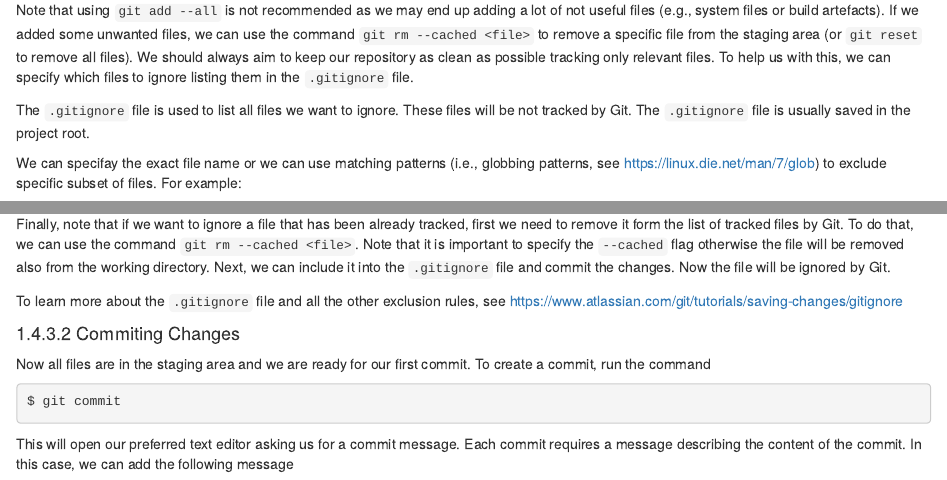
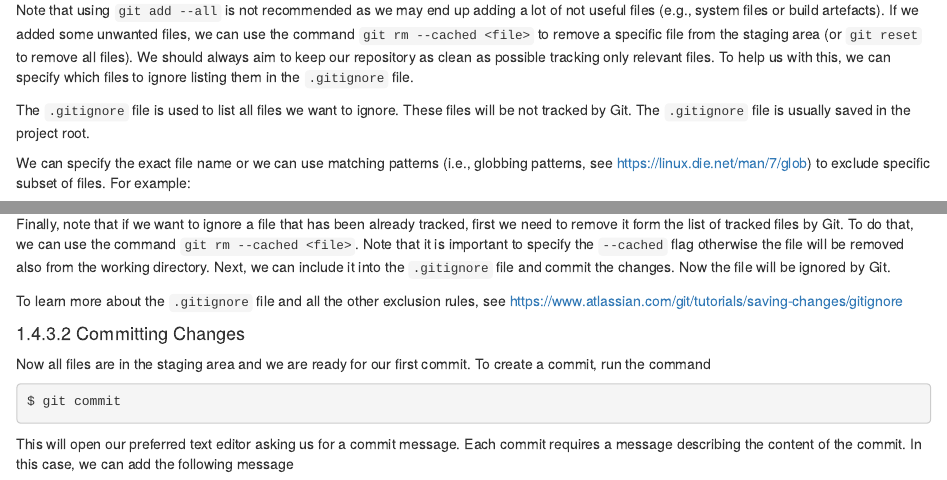
Before and after one commit to arca-dpss/manual-open-science, an R Markdown document (chapters/07-git.Rmd): the page in a window 1100 px wide, from 8980 px down, and a second part further down, joined at a grey line. Rendered offline with R 4.5, knitr and Pandoc, with nearby package versions; drawn as R Markdown's standard HTML page in place of the format the file asks for; some code elsewhere in the file could not run offline.

Commit message:
Fix a few typos

```diff
--- a/chapters/07-git.Rmd
+++ b/chapters/07-git.Rmd
@@ -317,7 +317,7 @@ Note that using `git add --all` is not recommended as we may end up adding a lot
 
 The `.gitignore` file is used to list all files we want to ignore. These files will be not tracked by Git. The `.gitignore` file is usually saved in the project root.
 
-We can specifay the exact file name or we can use matching patterns (i.e., globbing patterns, see https://linux.die.net/man/7/glob) to exclude specific subset of files. For example:
+We can specify the exact file name or we can use matching patterns (i.e., globbing patterns, see https://linux.die.net/man/7/glob) to exclude specific subset of files. For example:
 
 - **`note.txt`**: ignore all files named `"note.txt"` in any directory (e.g., `"my-folder/note.txt"`)
 - **`folder-A/note.txt`**: ignore files named `"note.txt"` in `"folder-A"`. In this case the file `"folder-B/note.txt"` is not ignored.
@@ -339,7 +339,7 @@ Finally, note that if we want to ignore a file that has been already tracked, fi
 To learn more about the `.gitignore` file and all the other exclusion rules, see https://www.atlassian.com/git/tutorials/saving-changes/gitignore
 :::
 
-#### Commiting Changes
+#### Committing Changes
 
 Now all files are in the staging area and we are ready for our first commit. To create a commit, run the command
 
```
Also changed, not shown: chapters/03-projects.Rmd (+1 -1 lines), chapters/12-docker.Rmd (+1 -1 lines).
